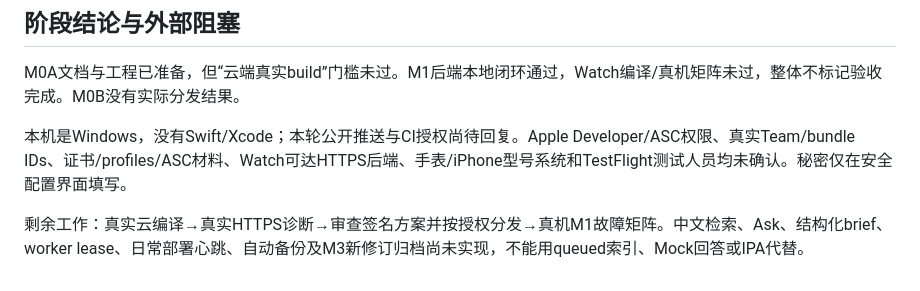
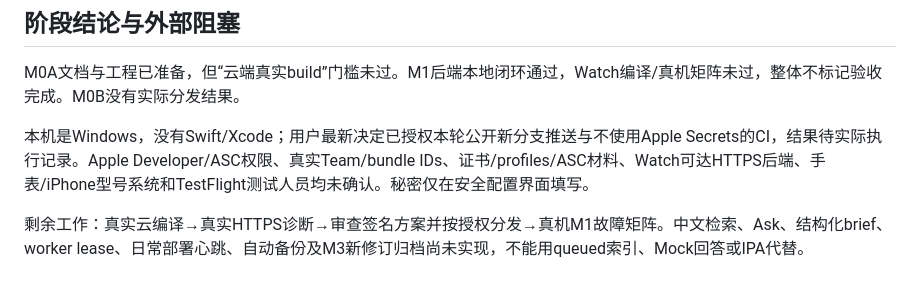
Before and after one commit to Weihao-Zhou03/personal-research-agent, a Markdown page: docs/VERIFICATION.md, the part around the change. Drawn GitHub-style.

```diff
--- a/docs/VERIFICATION.md
+++ b/docs/VERIFICATION.md
@@ -54,6 +54,6 @@ node --test test/capture.test.mjs test/init-owner.test.mjs
 
 M0A文档与工程已准备，但“云端真实build”门槛未过。M1后端本地闭环通过，Watch编译/真机矩阵未过，整体不标记验收完成。M0B没有实际分发结果。
 
-本机是Windows，没有Swift/Xcode；本轮公开推送与CI授权尚待回复。Apple Developer/ASC权限、真实Team/bundle IDs、证书/profiles/ASC材料、Watch可达HTTPS后端、手表/iPhone型号系统和TestFlight测试人员均未确认。秘密仅在安全配置界面填写。
+本机是Windows，没有Swift/Xcode；用户最新决定已授权本轮公开新分支推送与不使用Apple Secrets的CI，结果待实际执行记录。Apple Developer/ASC权限、真实Team/bundle IDs、证书/profiles/ASC材料、Watch可达HTTPS后端、手表/iPhone型号系统和TestFlight测试人员均未确认。秘密仅在安全配置界面填写。
 
 剩余工作：真实云编译→真实HTTPS诊断→审查签名方案并按授权分发→真机M1故障矩阵。中文检索、Ask、结构化brief、worker lease、日常部署心跳、自动备份及M3新修订归档尚未实现，不能用queued索引、Mock回答或IPA代替。
```
Also changed, not shown: PROJECT_HANDOFF.md (+3 -3 lines), docs/APPLE_DELIVERY.md (+1 -1 lines).
